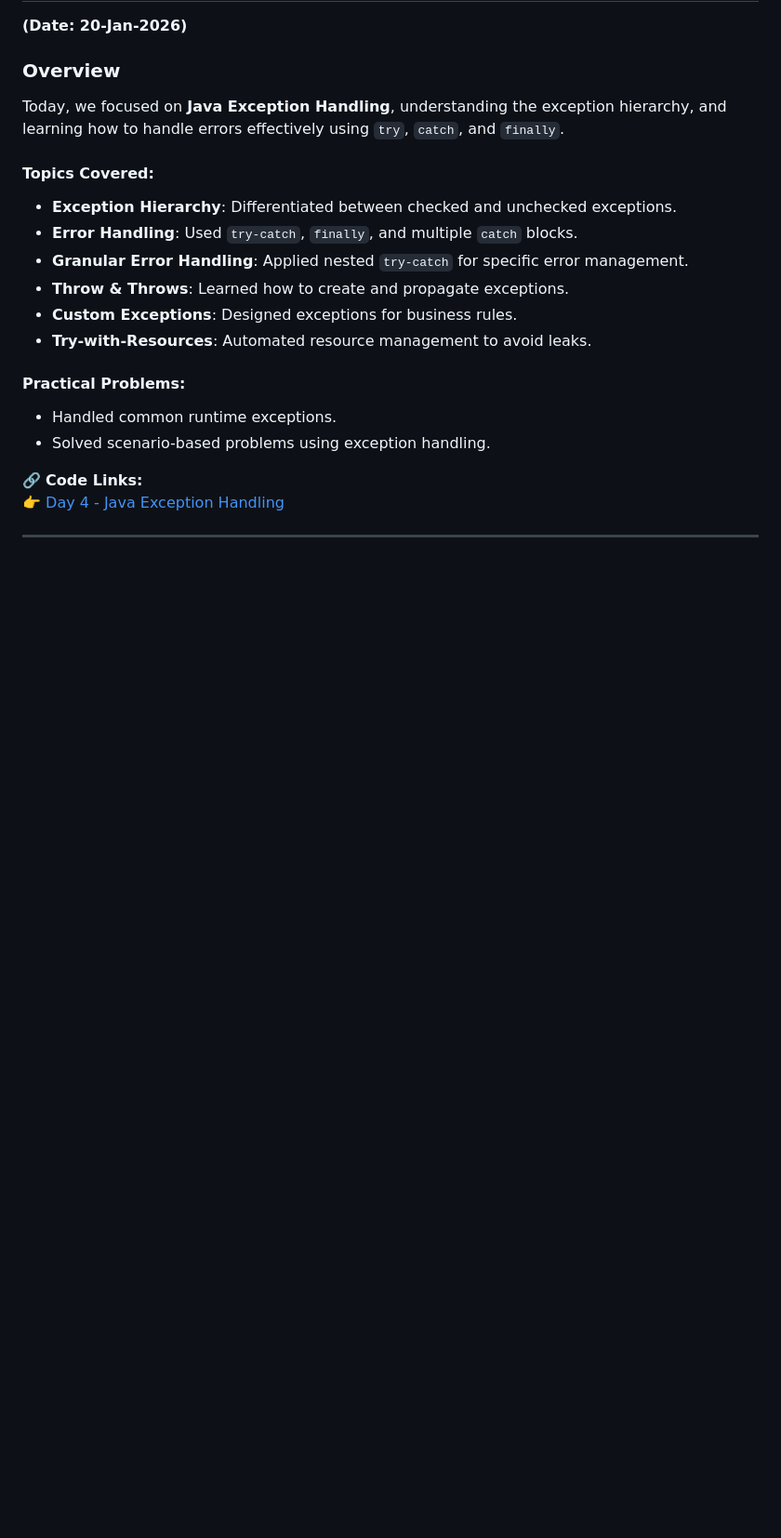
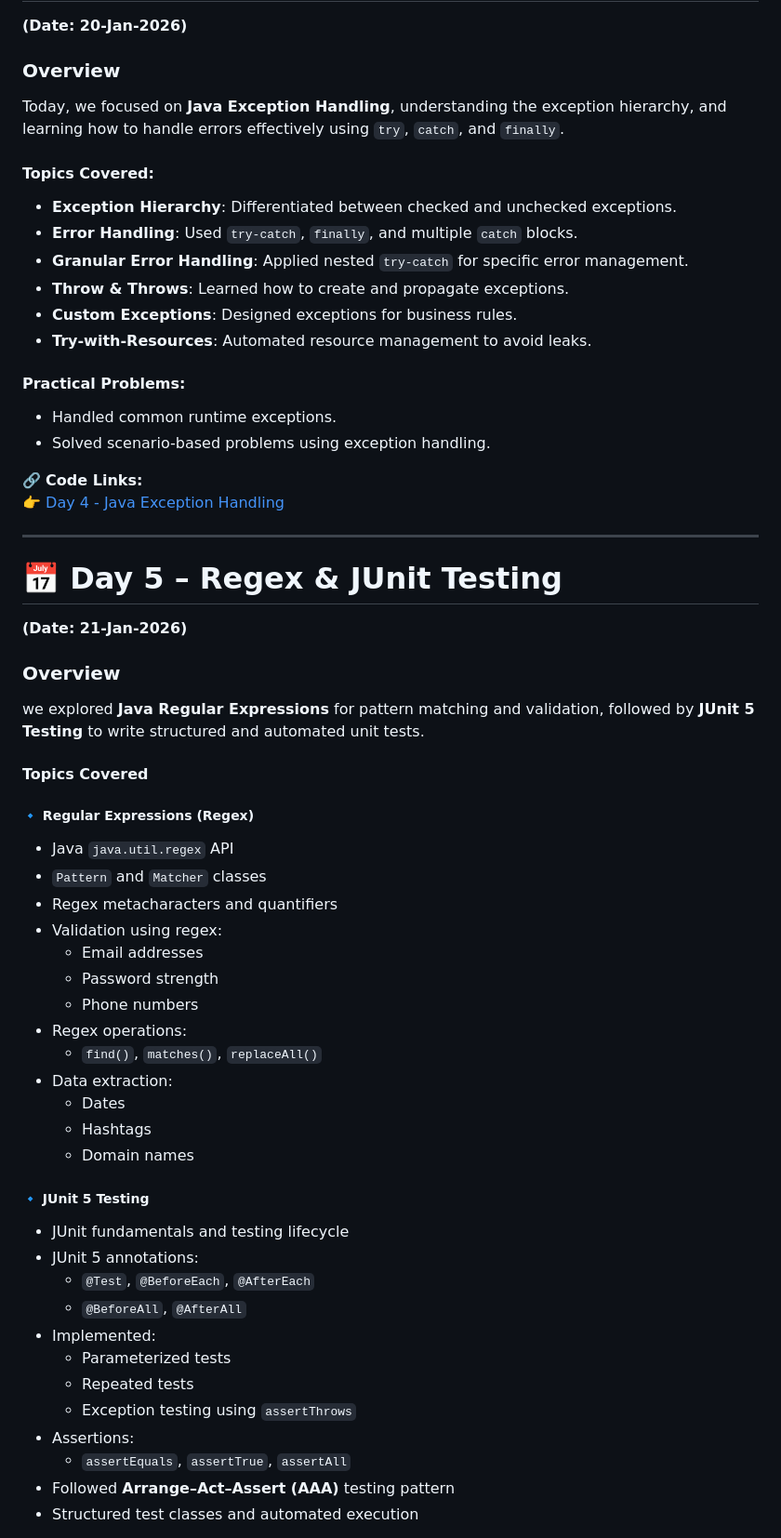
Before and after one commit to Ayush-Chouhan1/BridgeLabz-Training, a Markdown page: README.md, the part around one of its changes. Shown at 93% size. Drawn GitHub-style; blank space fills up the shorter version.

Commit message:
Update README.md day 5

```diff
--- a/README.md
+++ b/README.md
@@ -149,3 +149,41 @@ Today, we focused on **Java Exception Handling**, understanding the exception hi
 👉 [Day 4 - Java Exception Handling](https://github.com/Ayush-Chouhan1/BridgeLabz-Training/tree/java-collection-practice/java-collection-practice/gcr-code-base/JavaCollectionConcepts/src/com/exception)
 
 ---
+# 📅 Day 5 – Regex & JUnit Testing
+**(Date: 21-Jan-2026)**
+
+### Overview
+ we explored **Java Regular Expressions** for pattern matching and validation, followed by **JUnit 5 Testing** to write structured and automated unit tests.
+
+#### Topics Covered
+
+##### 🔹 Regular Expressions (Regex)
+- Java `java.util.regex` API
+- `Pattern` and `Matcher` classes
+- Regex metacharacters and quantifiers
+- Validation using regex:
+  - Email addresses
+  - Password strength
+  - Phone numbers
+- Regex operations:
+  - `find()`, `matches()`, `replaceAll()`
+- Data extraction:
+  - Dates
+  - Hashtags
+  - Domain names
+
+##### 🔹 JUnit 5 Testing
+- JUnit fundamentals and testing lifecycle
+- JUnit 5 annotations:
+  - `@Test`, `@BeforeEach`, `@AfterEach`
+  - `@BeforeAll`, `@AfterAll`
+- Implemented:
+  - Parameterized tests
+  - Repeated tests
+  - Exception testing using `assertThrows`
+- Assertions:
+  - `assertEquals`, `assertTrue`, `assertAll`
+- Followed **Arrange–Act–Assert (AAA)** testing pattern
+- Structured test classes and automated execution
+
+
```
Also changed, not shown: other parts of README.md (+5 -0 lines).
